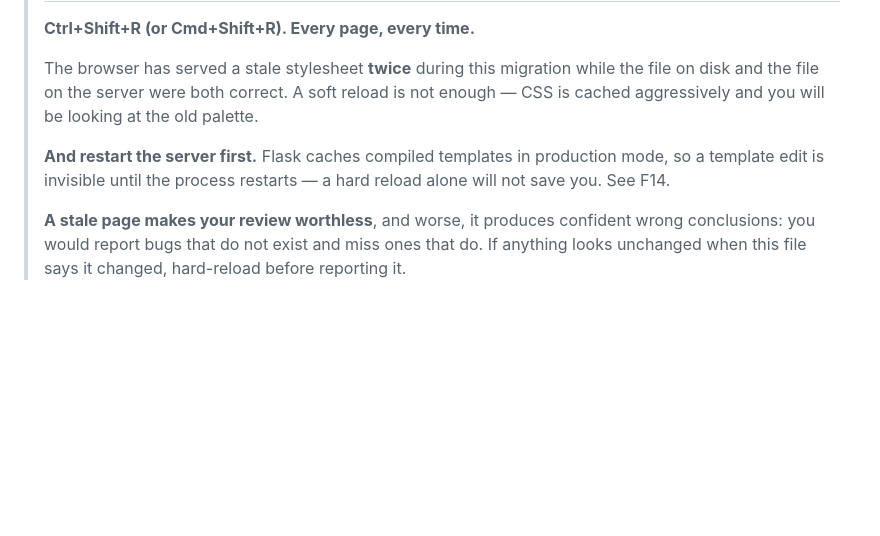
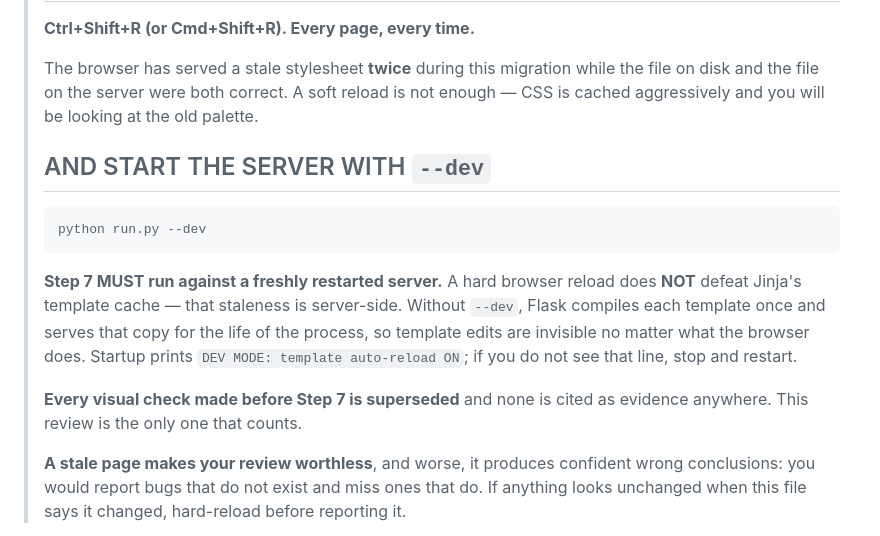
Before and after one commit to gayann-au/rentritz, a Markdown page: DESIGN_EYEBALL.md, the part around the change. GitHub-like rendering; blank space fills up the shorter version.

````diff
--- a/DESIGN_EYEBALL.md
+++ b/DESIGN_EYEBALL.md
@@ -9,9 +9,21 @@
 > reload is not enough — CSS is cached aggressively and you will be looking at
 > the old palette.
 >
-> **And restart the server first.** Flask caches compiled templates in
-> production mode, so a template edit is invisible until the process restarts —
-> a hard reload alone will not save you. See F14.
+> ## AND START THE SERVER WITH `--dev`
+>
+> ```
+> python run.py --dev
+> ```
+>
+> **Step 7 MUST run against a freshly restarted server.** A hard browser reload
+> does **NOT** defeat Jinja's template cache — that staleness is server-side.
+> Without `--dev`, Flask compiles each template once and serves that copy for
+> the life of the process, so template edits are invisible no matter what the
+> browser does. Startup prints `DEV MODE: template auto-reload ON`; if you do
+> not see that line, stop and restart.
+>
+> **Every visual check made before Step 7 is superseded** and none is cited as
+> evidence anywhere. This review is the only one that counts.
 >
 > **A stale page makes your review worthless**, and worse, it produces
 > confident wrong conclusions: you would report bugs that do not exist and miss
````
Also changed, not shown: DESIGN_MIGRATION.md (+28 -0 lines).
